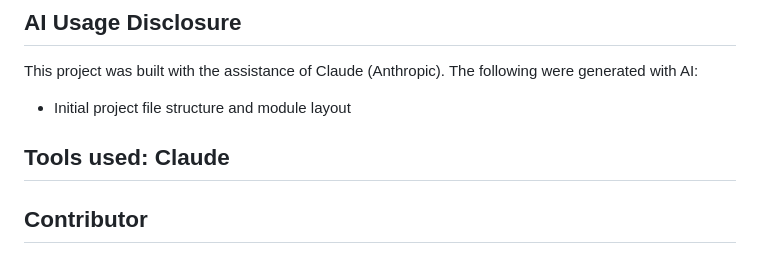
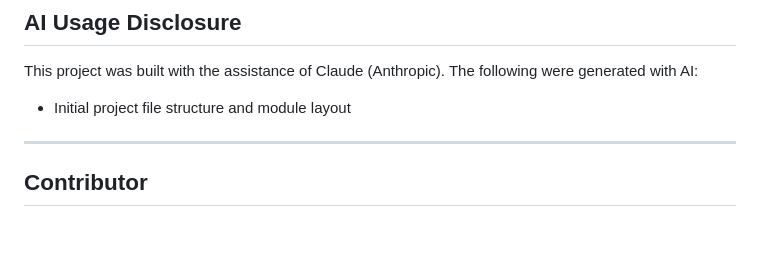
Before and after one commit to ashleyw57/cinematch, a Markdown page: README.md, the part around the change. Rendered like a GitHub page; blank space fills up the shorter version.

```diff
--- a/README.md
+++ b/README.md
@@ -152,7 +152,6 @@ This project was built with the assistance of Claude (Anthropic). The following
 
 - Initial project file structure and module layout
 
-**Tools used:** Claude
 ---
 
 ## Contributor
```
